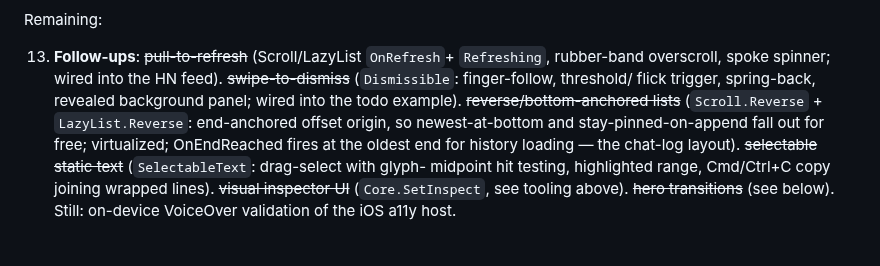
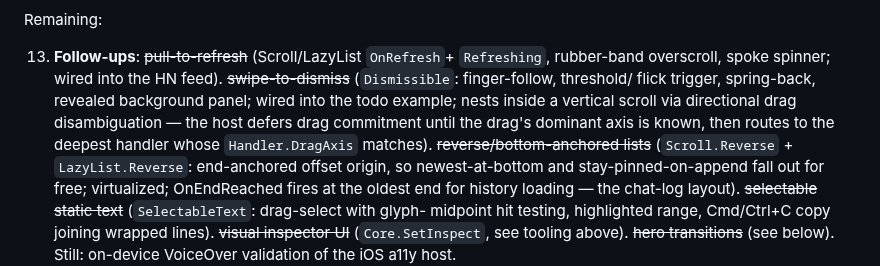
Before and after one commit to doug/gophics, a Markdown page: docs/comparison-and-gaps.md, the part around the change. GitHub-like rendering; blank space fills up the shorter version.

Commit message:
docs: note directional drag disambiguation
Claude-Session: https://claude.ai/code/session_01FDRtFebtXHhhwph1qgssTD

```diff
--- a/docs/comparison-and-gaps.md
+++ b/docs/comparison-and-gaps.md
@@ -127,7 +127,10 @@ Remaining:
     `Refreshing`, rubber-band overscroll, spoke spinner; wired into the HN
     feed). ~~swipe-to-dismiss~~ (`Dismissible`: finger-follow, threshold/
     flick trigger, spring-back, revealed background panel; wired into the
-    todo example). ~~reverse/bottom-anchored lists~~ (`Scroll.Reverse` +
+    todo example; nests inside a vertical scroll via directional drag
+    disambiguation — the host defers drag commitment until the drag's
+    dominant axis is known, then routes to the deepest handler whose
+    `Handler.DragAxis` matches). ~~reverse/bottom-anchored lists~~ (`Scroll.Reverse` +
     `LazyList.Reverse`: end-anchored offset origin, so newest-at-bottom and
     stay-pinned-on-append fall out for free; virtualized; OnEndReached fires
     at the oldest end for history loading — the chat-log layout).
```
